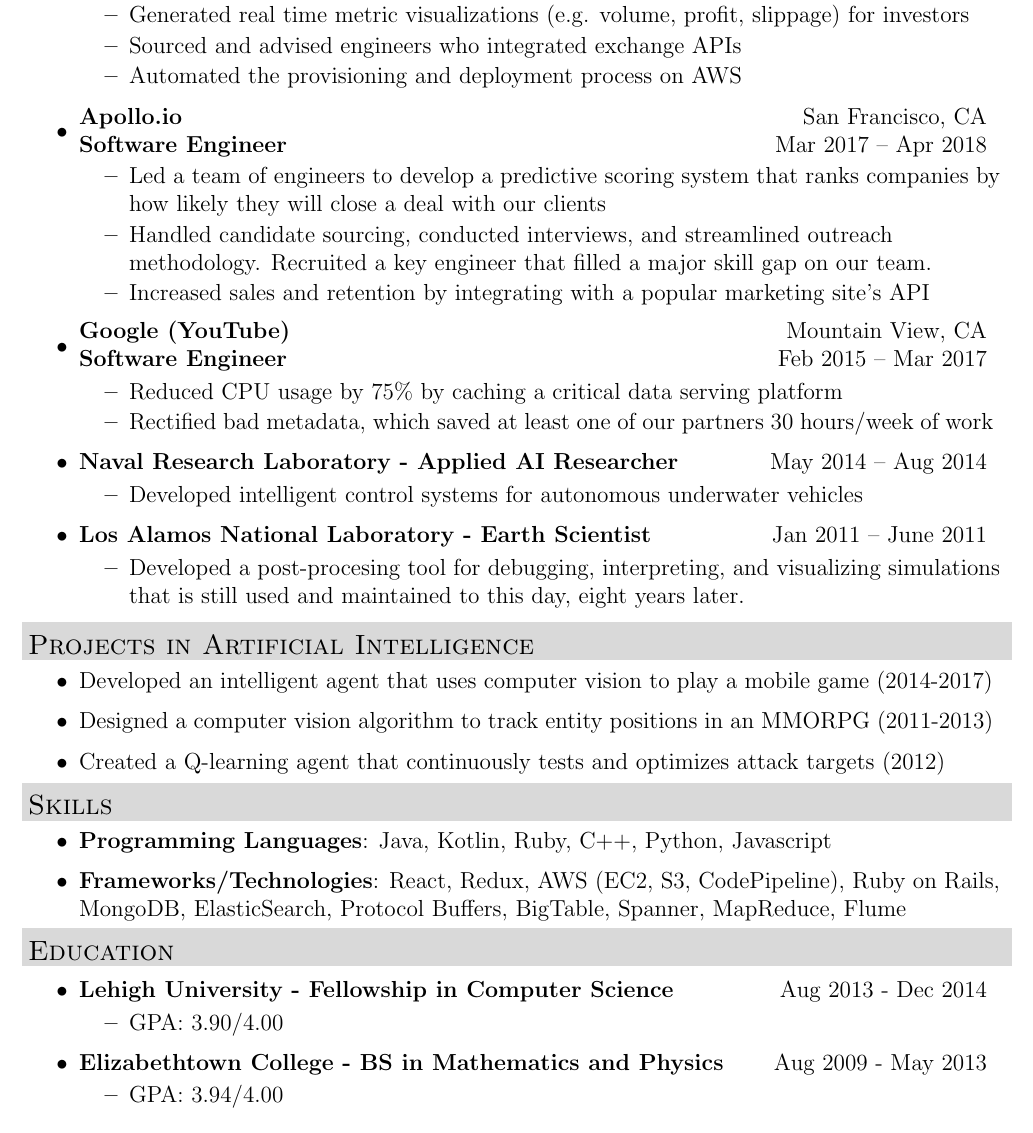
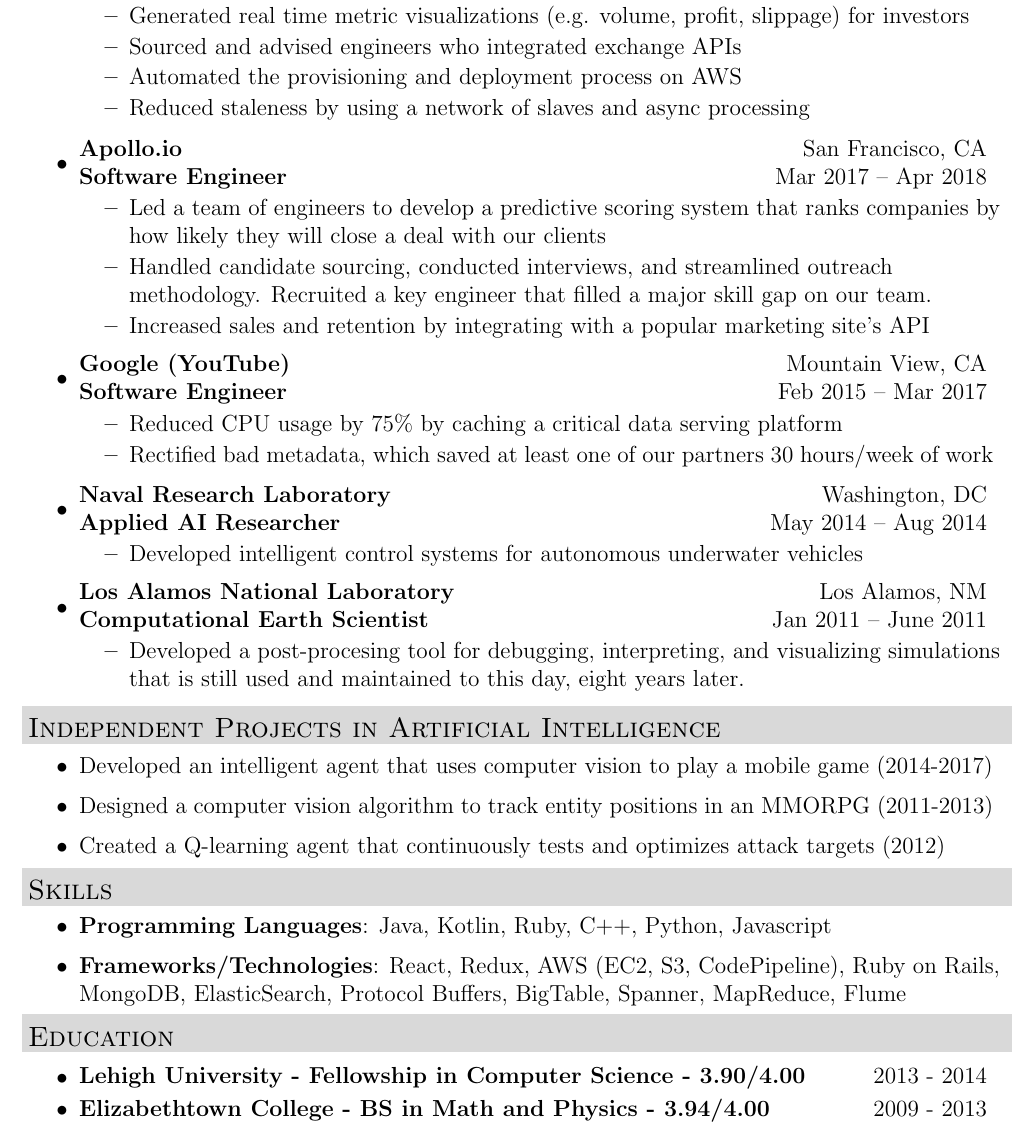
Before and after one commit to michaelscheung/resume, a LaTeX CV (Michael Cheung Resume.tex): part of the page, cut so that both start at the same text. Compiled offline with pdfLaTeX.

Commit message:
Collapse education and expand on roles and responsibilities

```diff
--- a/Michael Cheung Resume.tex
+++ b/Michael Cheung Resume.tex
@@ -91,6 +91,7 @@
 				\resitem{Generated real time metric visualizations (e.g. volume, profit, slippage) for investors}
 				\resitem{Sourced and advised engineers who integrated exchange APIs}
 				\resitem{Automated the provisioning and deployment process on AWS}
+				\resitem{Reduced staleness by using a network of slaves and async processing}
             \end{itemize}
         \item \ressubheading
 			{\link{https://www.apollo.io/}{Apollo.io}}
@@ -112,14 +113,18 @@
                     \resitem{Rectified bad metadata, which saved at least one of our partners 30 hours/week of work}
                 \end{itemize}
 
-        \item \miniheading
-            {\link{http://www.nrl.navy.mil/}{Naval Research Laboratory - Applied AI Researcher}}
+        \item \ressubheading
+            {\link{http://www.nrl.navy.mil/}{Naval Research Laboratory}}
+			{Washington, DC}
+			{Applied AI Researcher}
             {May 2014 -- Aug 2014}
 				\begin{itemize}
                     \resitem{Developed intelligent control systems for autonomous underwater vehicles}
                \end{itemize}
-		\item \miniheading
-            {\link{http://www.lanl.gov}{Los Alamos National Laboratory - Earth Scientist}}
+		\item \ressubheading
+            {\link{http://www.lanl.gov}{Los Alamos National Laboratory}}
+			{Los Alamos, NM}
+			{Computational Earth Scientist}
             {Jan 2011 -- June 2011}
 				\begin{itemize}
 					\resitem{Developed a post-procesing tool for debugging, interpreting, and visualizing simulations that is still used and maintained to this day, eight years later.}
@@ -130,7 +135,7 @@
 	\end{itemize}
 
 
-	\resheading{Projects in Artificial Intelligence}
+	\resheading{Independent Projects in Artificial Intelligence}
     \begin{itemize}
 		\resitem{Developed an intelligent agent that uses computer vision to play a mobile game (2014-2017)}
 		\resitem{Designed a computer vision algorithm to track entity positions in an MMORPG (2011-2013)}
@@ -148,17 +153,11 @@
 \resheading{Education}
 	\begin{itemize}
         \item \miniheading
-            {\link{http://www.cse.lehigh.edu/}{Lehigh University} - Fellowship in Computer Science}
-            {Aug 2013 - Dec 2014}
-                \begin{itemize}
-                    \resitem{GPA: 3.90/4.00}
-                \end{itemize}
+            {\link{http://www.cse.lehigh.edu/}{Lehigh University} - Fellowship in Computer Science - 3.90/4.00}
+            {2013 - 2014}
         \item \miniheading
-            {\link{http://www.etown.edu}{Elizabethtown College} - BS in Mathematics and Physics}
-            {Aug 2009 - May 2013}
-                \begin{itemize}
-                    \resitem{GPA: 3.94/4.00}
-                \end{itemize}
+            {\link{http://www.etown.edu}{Elizabethtown College} - BS in Math and Physics - 3.94/4.00}
+            {2009 - 2013}
 	\end{itemize} % End Education list
 
 
```
Also changed, not shown: Michael Cheung Resume.pdf.
